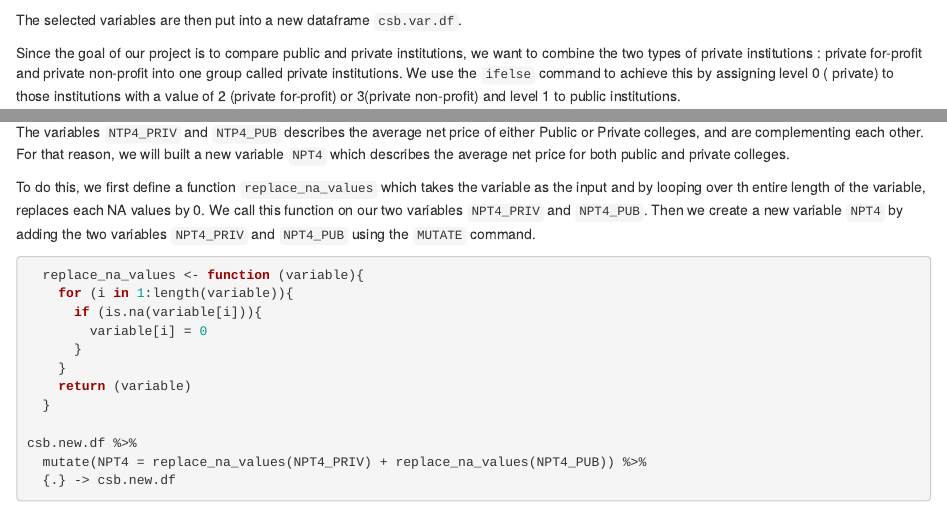
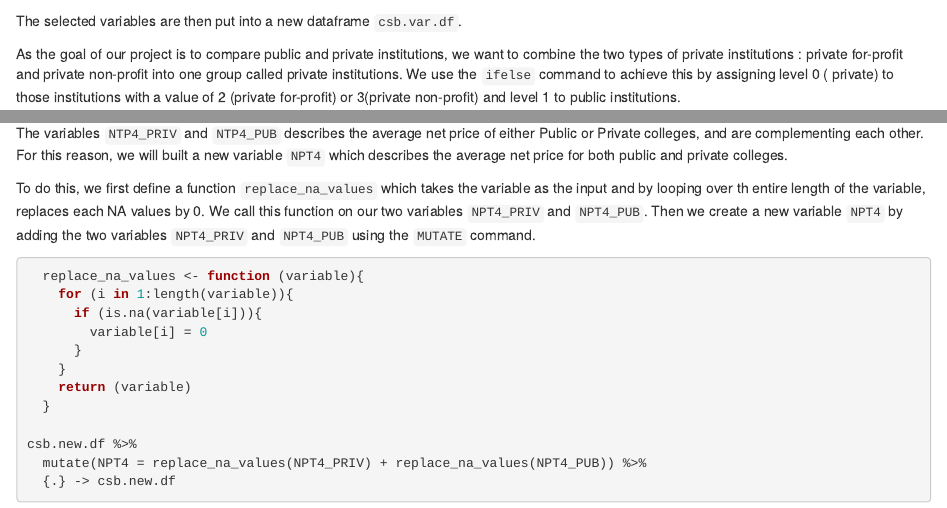
Before and after one commit to dorneliang/MA-710-Assignment-1, an R Markdown document (Assignment 1 - team.Rmd): the page in a window 1100 px wide, from 4980 px down before the commit and from 4990 px down after it, so that both start at the same text, and a second part further down, joined at a grey line. Rendered offline with R 4.5, knitr and Pandoc, with nearby package versions; some code elsewhere in the file could not run offline.

Commit message:
Update Assignment 1 - team.Rmd

````diff
--- a/Assignment 1 - team.Rmd
+++ b/Assignment 1 - team.Rmd
@@ -202,7 +204,7 @@ csb.class.df %>%
 
 The selected variables are then put into a new dataframe `csb.var.df`.
 
-Since the goal of our project is to compare public and private institutions, we want to combine the two types of private institutions : private for-profit and private non-profit into one group called private institutions. We use the `ifelse` command to achieve this by assigning level 0 ( private) to those institutions with a value of 2 (private for-profit) or 3(private non-profit) and level 1 to public institutions.
+As the goal of our project is to compare public and private institutions, we want to combine the two types of private institutions : private for-profit and private non-profit into one group called private institutions. We use the `ifelse` command to achieve this by assigning level 0 ( private) to those institutions with a value of 2 (private for-profit) or 3(private non-profit) and level 1 to public institutions.
 
 ```{r}
 
@@ -214,7 +216,7 @@ csb.var.df %>%
 
 The dataframe `csb.new.df` now contains the mutated variable `CONTROL` with only two levels - 0 for private institutions and 1 for public institutions.
 
-The variables `NTP4_PRIV` and `NTP4_PUB` describes the average net price of either Public or Private colleges, and are complementing each other. For that reason, we will built a new variable `NPT4` which describes the average net price for both public and private colleges.
+The variables `NTP4_PRIV` and `NTP4_PUB` describes the average net price of either Public or Private colleges, and are complementing each other. For this reason, we will built a new variable `NPT4` which describes the average net price for both public and private colleges.
 
 To do this, we first define a function `replace_na_values` which takes the variable as the input and by looping over th entire length of the variable, replaces each NA values by 0.  We call this function on our two variables `NPT4_PRIV` and `NPT4_PUB`. Then we create a new variable `NPT4` by adding the two variables `NPT4_PRIV` and `NPT4_PUB` using the `MUTATE` command.
 
````
Also changed, not shown: Assignment 1 - team.Rmd (4 more changed lines).
